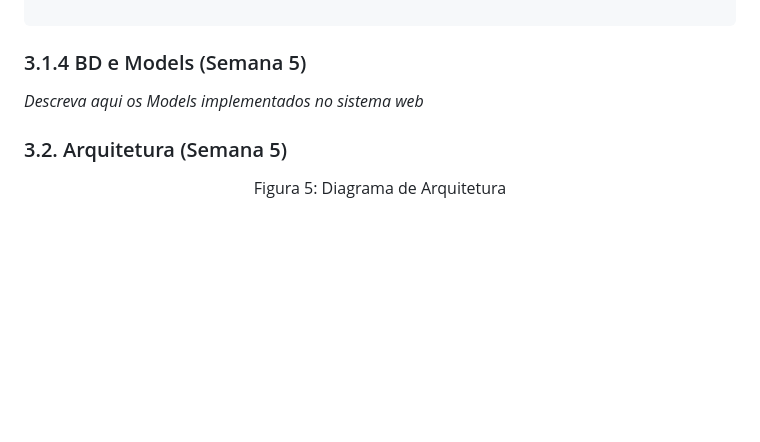
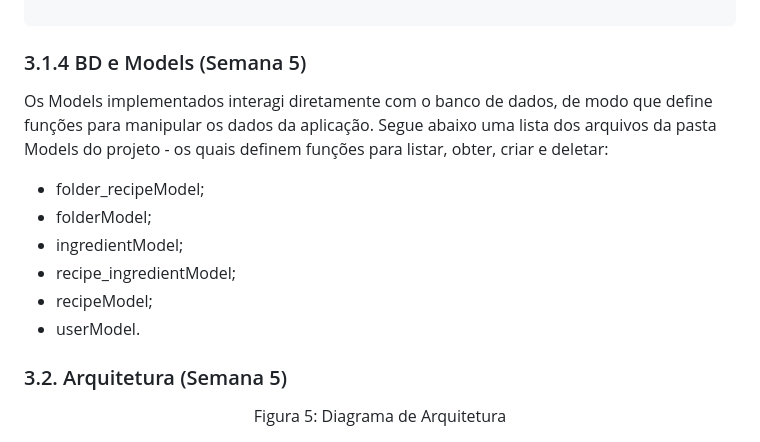
Before and after one commit to NicolliVenino/NicolliVenino.github.io, a Markdown page: documents/wad.md, the part around the change. Drawn GitHub-style; blank space fills up the shorter version.

Commit message:
docs: adiciona descrição dos models do projeto wad.md

````diff
--- a/documents/wad.md
+++ b/documents/wad.md
@@ -160,7 +160,16 @@ CREATE TABLE recipes_ingredients  (
 
 ```
 ### 3.1.4 BD e Models (Semana 5)
-*Descreva aqui os Models implementados no sistema web*
+
+Os Models implementados interagi diretamente com o banco de dados, de modo que define funções para manipular os dados da aplicação.
+Segue abaixo uma lista dos arquivos da pasta Models do projeto - os quais definem funções para listar, obter, criar e deletar:
+
+- folder_recipeModel;
+- folderModel;
+- ingredientModel;
+- recipe_ingredientModel;
+- recipeModel;
+- userModel.
 
 ### 3.2. Arquitetura (Semana 5)
 
````
